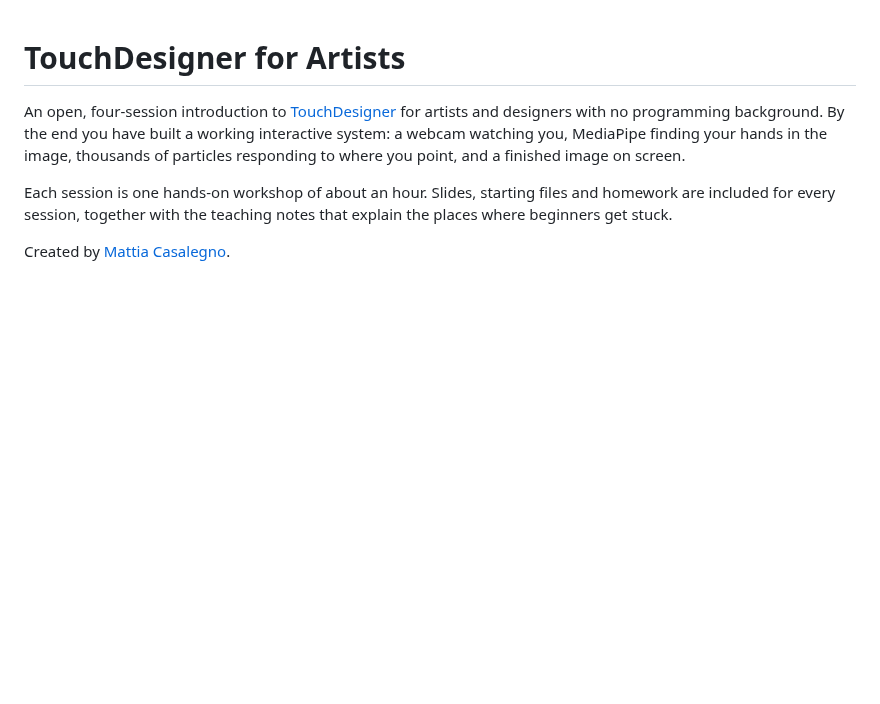
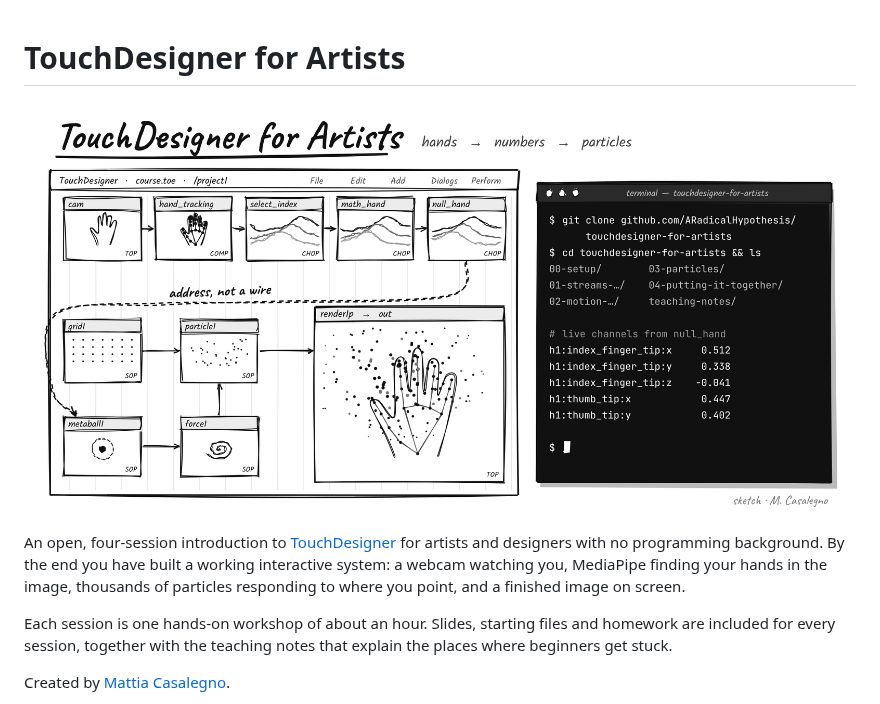
Before and after one commit to ARadicalHypothesis/touchdesigner-for-artists, a Markdown page: README.md, the part around the change. GitHub-like rendering; pictures changed too: assets/splash.png (added); blank space fills up the shorter version.

Commit message:
Add splash image to README
Co-Authored-By: Claude Opus 5.5 <noreply@anthropic.com>
Claude-Session: https://claude.ai/code/session_011Z87Gt4pAHF1XFWKkcp5Ux

```diff
--- a/README.md
+++ b/README.md
@@ -1,4 +1,6 @@
 # TouchDesigner for Artists
+
+![Hand-drawn sketch of a TouchDesigner network turning a tracked hand into numbers and particles, next to a terminal showing the fingertip channels](assets/splash.png)
 
 An open, four-session introduction to [TouchDesigner](https://derivative.ca) for artists and designers with no programming background. By the end you have built a working interactive system: a webcam watching you, MediaPipe finding your hands in the image, thousands of particles responding to where you point, and a finished image on screen.
 
```
Also changed, not shown: assets/social-preview.png (added).
